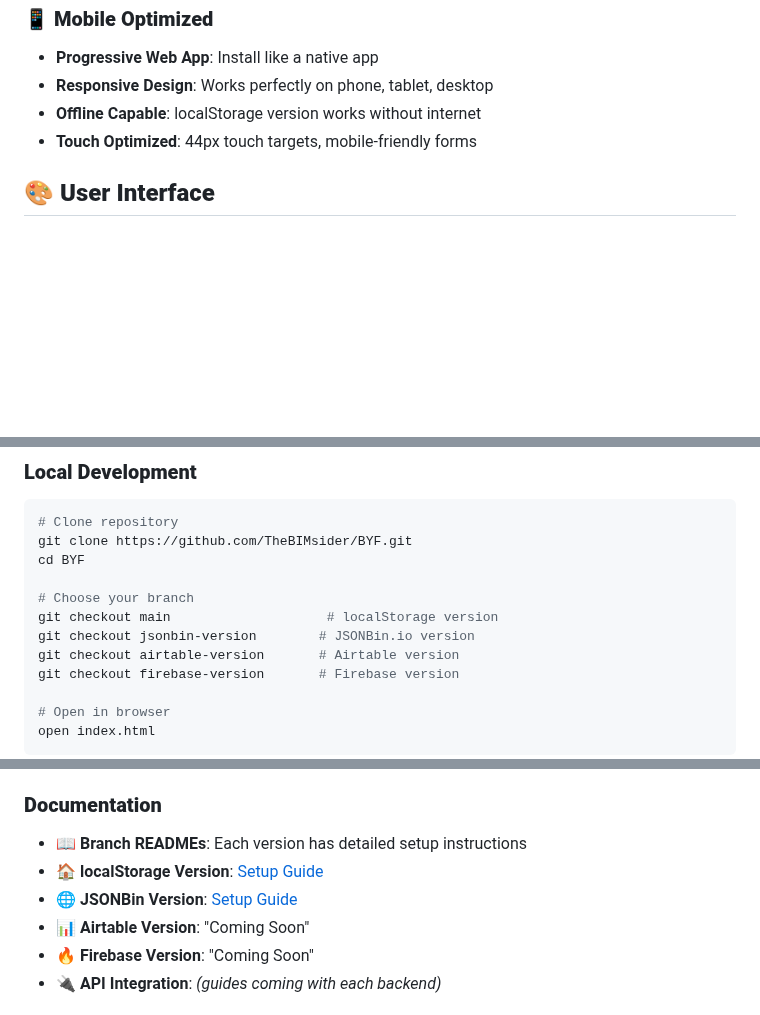
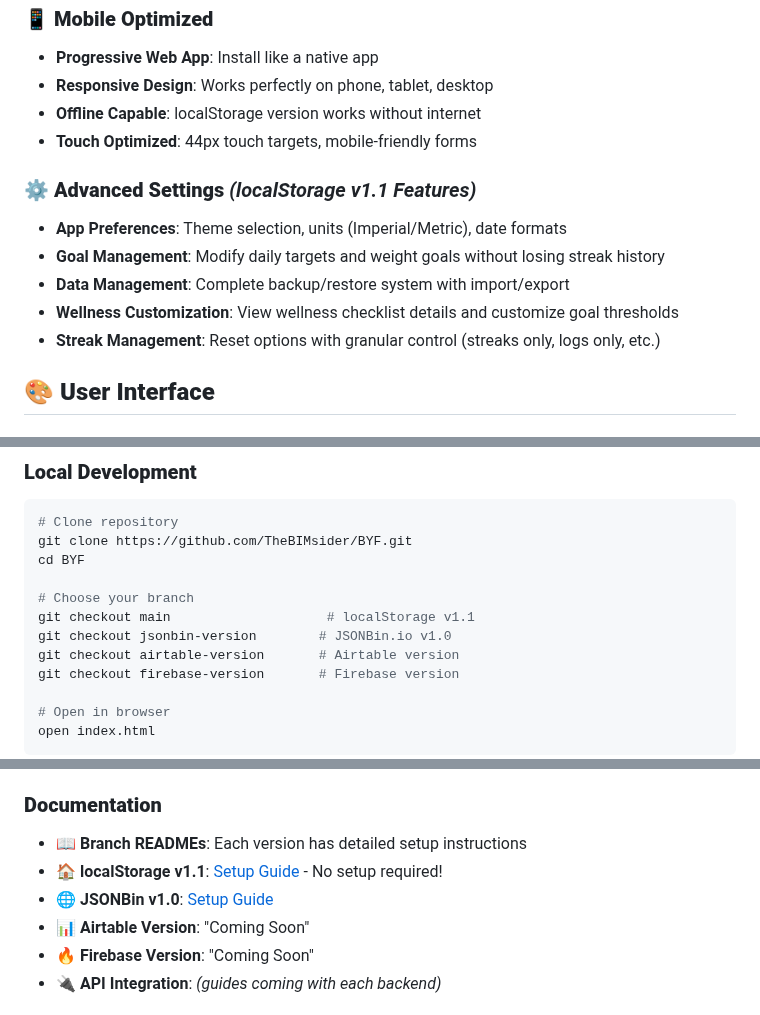
Before and after one commit to TheBIMsider/BYF, a Markdown page: README.md, 3 parts joined by grey strips. Drawn GitHub-style; blank space fills up the shorter version.

```diff
--- a/README.md
+++ b/README.md
@@ -73,6 +73,13 @@ BribeYourselfFit offers multiple storage options to fit your needs:
 - **Offline Capable**: localStorage version works without internet
 - **Touch Optimized**: 44px touch targets, mobile-friendly forms
 
+### **⚙️ Advanced Settings** *(localStorage v1.1 Features)*
+- **App Preferences**: Theme selection, units (Imperial/Metric), date formats
+- **Goal Management**: Modify daily targets and weight goals without losing streak history
+- **Data Management**: Complete backup/restore system with import/export
+- **Wellness Customization**: View wellness checklist details and customize goal thresholds
+- **Streak Management**: Reset options with granular control (streaks only, logs only, etc.)
+
 ## 🎨 **User Interface**
 
 ### **Clean & Minimal Design**
@@ -166,8 +175,8 @@ git clone https://github.com/TheBIMsider/BYF.git
 cd BYF
 
 # Choose your branch
-git checkout main                    # localStorage version
-git checkout jsonbin-version        # JSONBin.io version
+git checkout main                    # localStorage v1.1
+git checkout jsonbin-version        # JSONBin.io v1.0
 git checkout airtable-version       # Airtable version
 git checkout firebase-version       # Firebase version
 
@@ -276,8 +297,8 @@ BYF/
 
 ### **Documentation**
 - 📖 **Branch READMEs**: Each version has detailed setup instructions
-- 🏠 **localStorage Version**: [Setup Guide](../../tree/main)
-- 🌐 **JSONBin Version**: [Setup Guide](../../tree/jsonbin-version)
+- 🏠 **localStorage v1.1**: [Setup Guide](../../tree/main) - No setup required!
+- 🌐 **JSONBin v1.0**: [Setup Guide](../../tree/jsonbin-version)
 - 📊 **Airtable Version**: "Coming Soon"
 - 🔥 **Firebase Version**: "Coming Soon"
 - 🔌 **API Integration**: *(guides coming with each backend)*
```
Also changed, not shown: other parts of README.md (+21 -7 lines).
